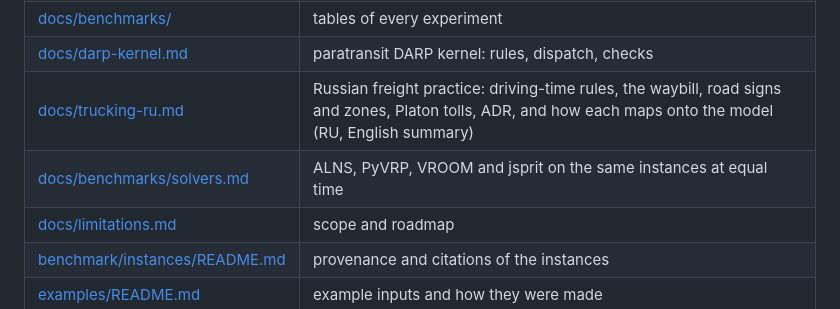
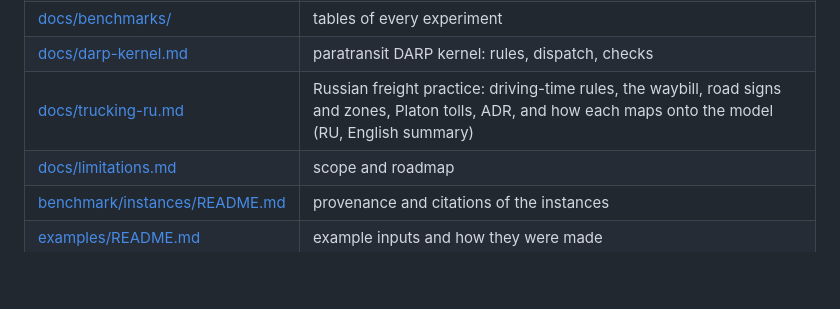
Before and after one commit to KonkovDV/SynAPS-MobiRoute, a Markdown page: README.en.md, the part around the change. Drawn GitHub-style; blank space fills up the shorter version.

```diff
--- a/README.en.md
+++ b/README.en.md
@@ -369,7 +369,6 @@ implementation, with the same results, only slower.
 | [docs/benchmarks/](docs/benchmarks) | tables of every experiment |
 | [docs/darp-kernel.md](docs/darp-kernel.md) | paratransit DARP kernel: rules, dispatch, checks |
 | [docs/trucking-ru.md](docs/trucking-ru.md) | Russian freight practice: driving-time rules, the waybill, road signs and zones, Platon tolls, ADR, and how each maps onto the model (RU, English summary) |
-| [docs/benchmarks/solvers.md](docs/benchmarks/solvers.md) | ALNS, PyVRP, VROOM and jsprit on the same instances at equal time |
 | [docs/limitations.md](docs/limitations.md) | scope and roadmap |
 | [benchmark/instances/README.md](benchmark/instances/README.md) | provenance and citations of the instances |
 | [examples/README.md](examples/README.md) | example inputs and how they were made |
```
Also changed, not shown: docs/comparison.md (+2 -2 lines).
